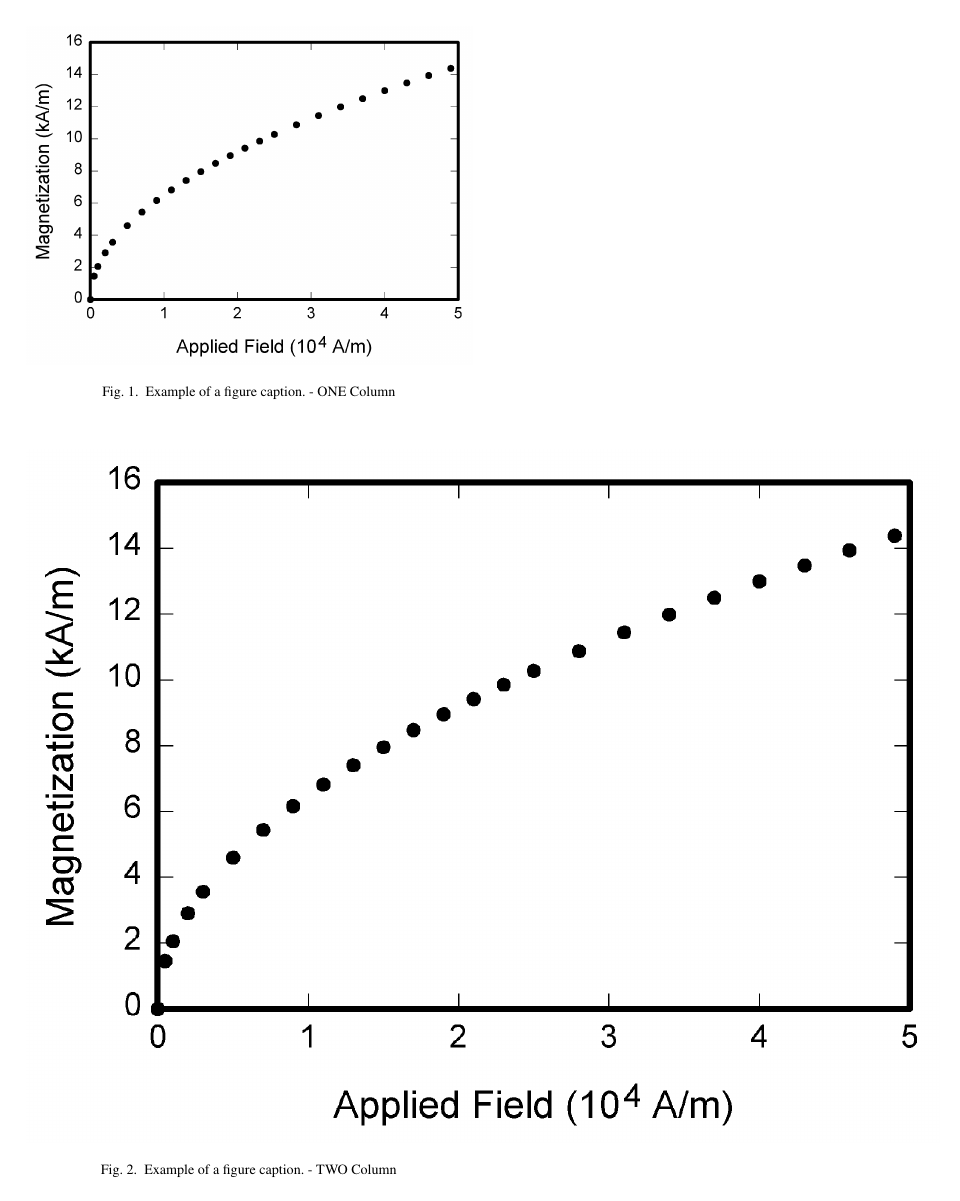
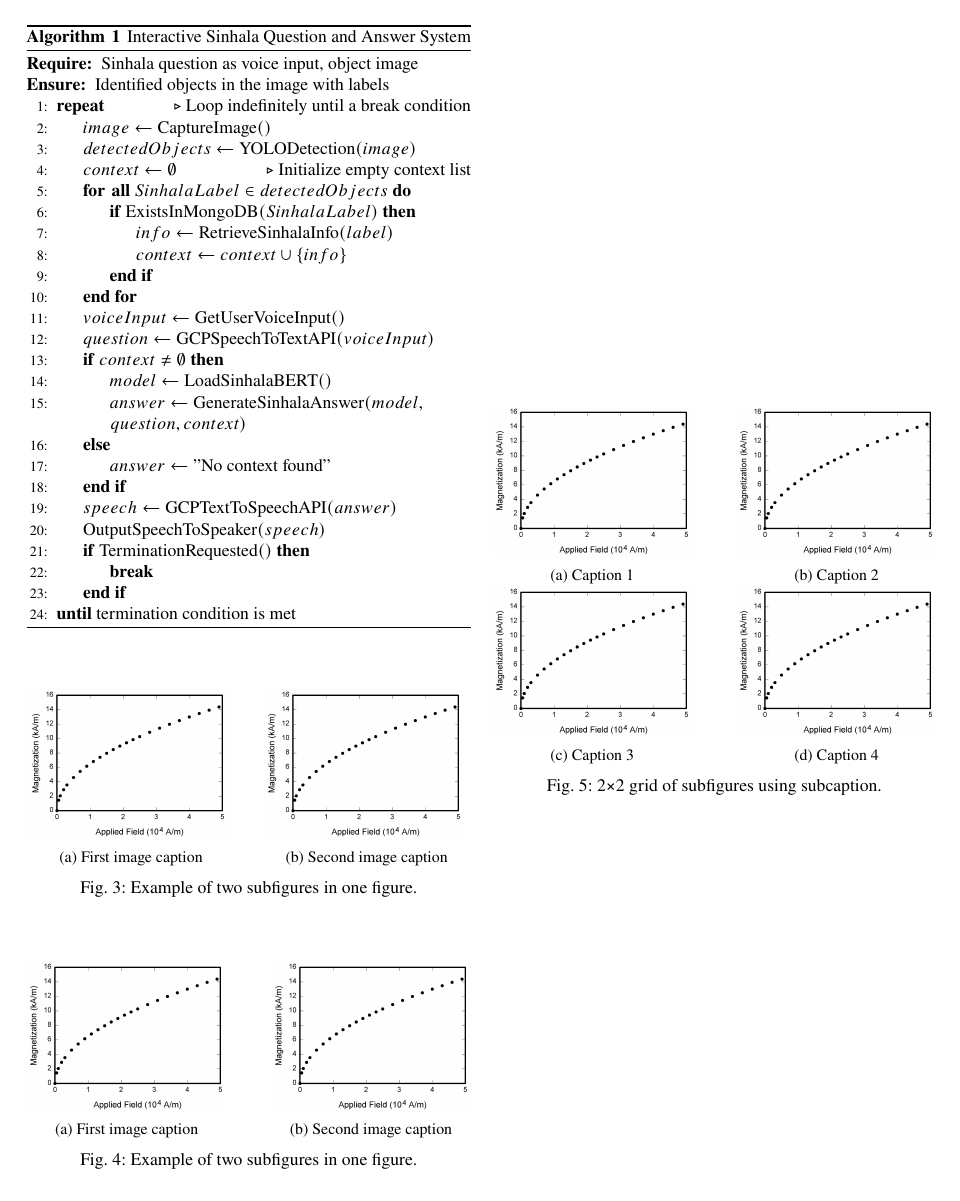
Before and after one commit to indramal/My_IEEE_Conf_Template, a LaTeX paper (main.tex): page 2 of 2 before the commit and page 3 of 3 after it. Compiled offline with pdfLaTeX; a missing font is replaced by an installed copy or a similar font; a LaTeX package or settings file that is missing is left out.

Commit message:
Update examples

```diff
--- a/main.tex
+++ b/main.tex
@@ -36,6 +36,14 @@
 \usepackage{newtxtext} % IEEE LATEX Class Font issue solve
 \usepackage{newtxmath} % IEEE LATEX Class Font issue solve
 
+% \usepackage{float} % For float, when use H (exactly heare) command to figure
+% \usepackage{subfig} % For subfigure
+\usepackage{subcaption} % For subfigure - moden way - same like subfig
+
+\usepackage{booktabs} % For table
+\usepackage{multirow} % For table but multirow
+
+
 % ##############################################
 
 \begin{document}
@@ -109,16 +85,4 @@ Use https://www.latex-tables.com/ to create table
-\end{table}
-
-\begin{figure}[htbp]
-    \includegraphics[width=3.5in]{Photos/fig1.png}
-    \caption{Example of a figure caption. - ONE Column}
-    \label{fig:name1}
-\end{figure}
-
-\begin{figure}[htbp]
-    \includegraphics[width=7.16in]{Photos/fig1.png}
-    \caption{Example of a figure caption. - TWO Column}
-    \label{fig:name2}
-\end{figure}
+\input{samplecodes}
 
 % Remove up to here
 
```
Also changed, not shown: Sections/Introduction.tex (+1 -1 lines), samplecodes.tex (added, +237 -0 lines), IEEE_Files/IEEE-conference-template-062824.pdf, main.pdf, main.tex (32 more changed lines), 3 other files.
